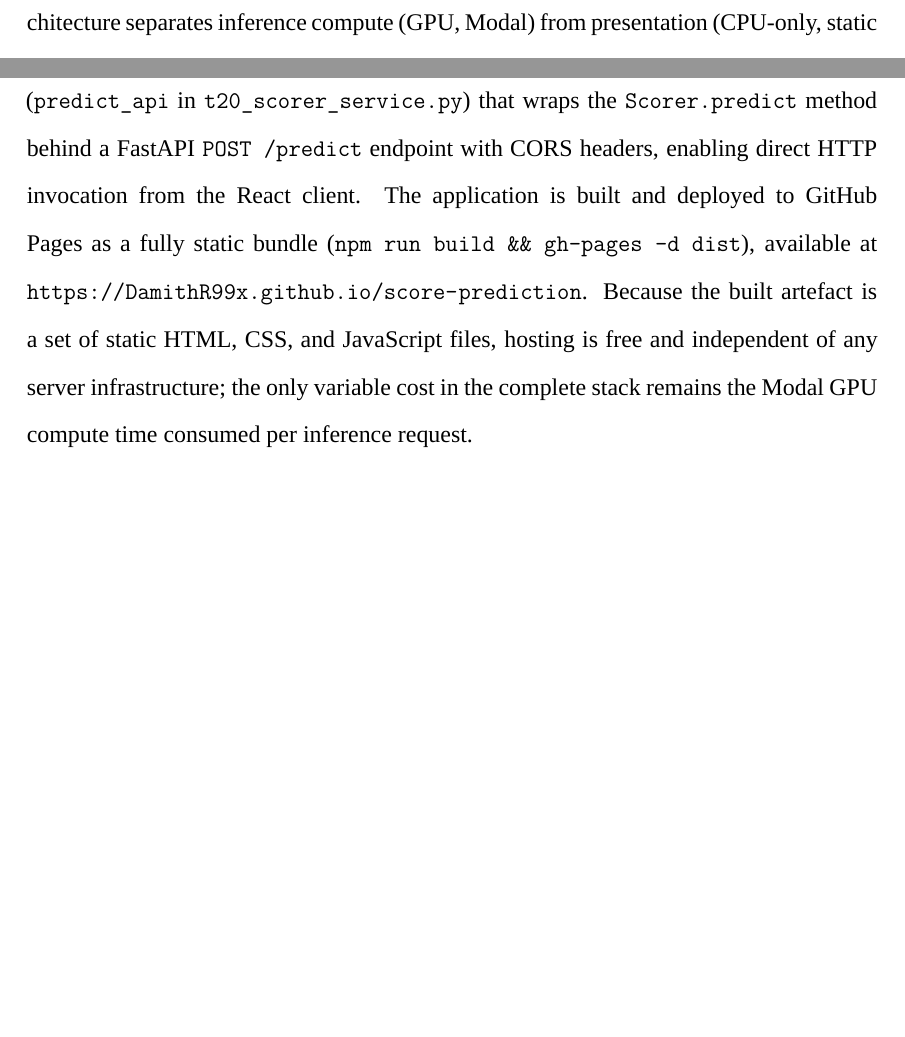
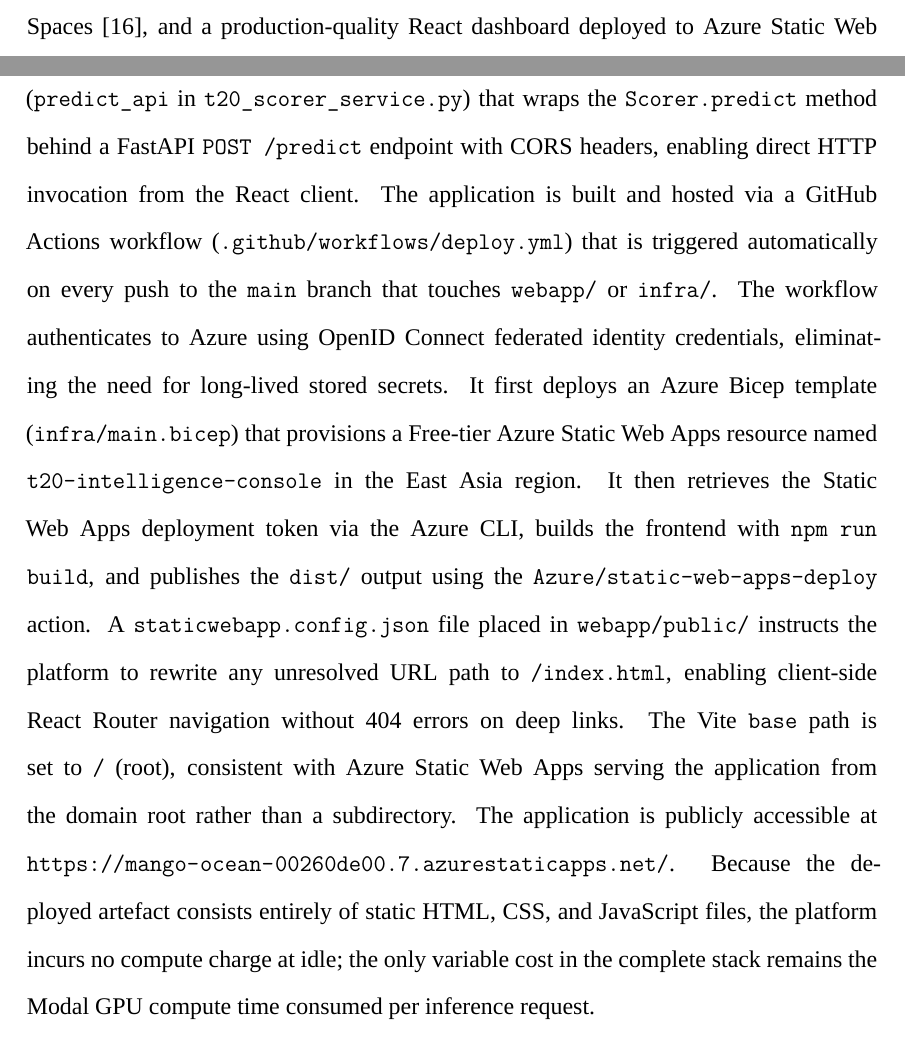
Before and after one commit to DamithR99x/score-prediction, a LaTeX thesis (thesis/main.tex, which reads thesis/chapters/03_materials_and_methods.tex): two parts of pages 49 and 52 of 97 before the commit and two parts of pages 48 and 52 of 97 after it, joined at a grey line, cut at the place of the change, the shorter picture padded with empty space. Compiled offline with XeLaTeX; a missing font is replaced by an installed copy or a similar font.

Commit message:
fix: update deployment references to Azure Static Web Apps and add build log

```diff
--- a/thesis/chapters/03_materials_and_methods.tex
+++ b/thesis/chapters/03_materials_and_methods.tex
@@ -336,7 +336,7 @@ All metrics were computed using the \texttt{scikit-learn} library \cite{pedregos
 
 \section{Serverless Inference Deployment}
 
-To validate end-to-end deployment, a three-tier inference stack was implemented: a serverless GPU backend (Modal \cite{modal2024}), a Gradio research prototype deployed to Hugging Face Spaces \cite{hfspaces2024}, and a production-quality React dashboard deployed to GitHub Pages. The architecture separates inference compute (GPU, Modal) from presentation (CPU-only, static hosting) so that GPU cost scales proportionally with request volume. The subsections below describe each tier in order of implementation complexity. The deployment validated that the LoRA adapter artefact published to Hugging Face can be loaded on a Modal-hosted container, invoked through a callable remote function, and exposed via publicly accessible interfaces suitable for both research and broadcast contexts, in a fully reproducible cloud-hosted environment.
+To validate end-to-end deployment, a three-tier inference stack was implemented: a serverless GPU backend (Modal \cite{modal2024}), a Gradio research prototype deployed to Hugging Face Spaces \cite{hfspaces2024}, and a production-quality React dashboard deployed to Azure Static Web Apps. The architecture separates inference compute (GPU, Modal) from presentation (CPU-only, static hosting) so that GPU cost scales proportionally with request volume. The subsections below describe each tier in order of implementation complexity. The deployment validated that the LoRA adapter artefact published to Hugging Face can be loaded on a Modal-hosted container, invoked through a callable remote function, and exposed via publicly accessible interfaces suitable for both research and broadcast contexts, in a fully reproducible cloud-hosted environment.
 
 \subsection{Ephemeral Inference Function}
 
@@ -362,4 +362,4 @@ A production-quality web interface, the \textit{T20 Intelligence Console} (\text
 
 All cricket domain logic --- the RBSS weight table, run-rate calculation, and prompt builder --- is re-implemented in \texttt{src/lib/cricket.js}, mirroring the Python weight table and run-rate calculation from \texttt{research/app.py}. The prompt format in \texttt{cricket.js} includes an additional batting lineup breakdown section and uses shortened field labels (\texttt{Fours:}, \texttt{Sixes:}, \texttt{Batting strength:}) that differ from the training prompt format; the React interface therefore functions as a demonstration prototype rather than a production-ready inference client that reproduces the exact training distribution. The thin HTTP client in \texttt{src/api.js} calls \texttt{POST /api/predict} and expects a JSON response containing a mandatory \texttt{score} field alongside optional \texttt{confidence} and \texttt{range} fields; the UI degrades gracefully when the optional fields are absent. When no \texttt{VITE\_PREDICT\_URL} environment variable is configured, the client falls back to a local heuristic mock that projects the final score from run rate, recent momentum, wickets fallen, and batting strength, enabling the full dashboard to be demoed without a live inference backend.
 
-The production backend is implemented as a Modal \texttt{@asgi\_app()} ASGI function (\texttt{predict\_api} in \texttt{t20\_scorer\_service.py}) that wraps the \texttt{Scorer.predict} method behind a FastAPI \texttt{POST /predict} endpoint with CORS headers, enabling direct HTTP invocation from the React client. The application is built and deployed to GitHub Pages as a fully static bundle (\texttt{npm run build \&\& gh-pages -d dist}), available at \url{https://DamithR99x.github.io/score-prediction}. Because the built artefact is a set of static HTML, CSS, and JavaScript files, hosting is free and independent of any server infrastructure; the only variable cost in the complete stack remains the Modal GPU compute time consumed per inference request.
+The production backend is implemented as a Modal \texttt{@asgi\_app()} ASGI function (\texttt{predict\_api} in \texttt{t20\_scorer\_service.py}) that wraps the \texttt{Scorer.predict} method behind a FastAPI \texttt{POST /predict} endpoint with CORS headers, enabling direct HTTP invocation from the React client. The application is built and hosted via a GitHub Actions workflow (\texttt{.github/workflows/deploy.yml}) that is triggered automatically on every push to the \texttt{main} branch that touches \texttt{webapp/} or \texttt{infra/}. The workflow authenticates to Azure using OpenID Connect federated identity credentials, eliminating the need for long-lived stored secrets. It first deploys an Azure Bicep template (\texttt{infra/main.bicep}) that provisions a Free-tier Azure Static Web Apps resource named \texttt{t20-intelligence-console} in the East Asia region. It then retrieves the Static Web Apps deployment token via the Azure CLI, builds the frontend with \texttt{npm run build}, and publishes the \texttt{dist/} output using the \texttt{Azure/static-web-apps-deploy} action. A \texttt{staticwebapp.config.json} file placed in \texttt{webapp/public/} instructs the platform to rewrite any unresolved URL path to \texttt{/index.html}, enabling client-side React Router navigation without 404 errors on deep links. The Vite \texttt{base} path is set to \texttt{/} (root), consistent with Azure Static Web Apps serving the application from the domain root rather than a subdirectory. The application is publicly accessible at \url{https://mango-ocean-00260de00.7.azurestaticapps.net/}. Because the deployed artefact consists entirely of static HTML, CSS, and JavaScript files, the platform incurs no compute charge at idle; the only variable cost in the complete stack remains the Modal GPU compute time consumed per inference request.
```
Also changed, not shown: thesis/main.pdf, 3 other files.
